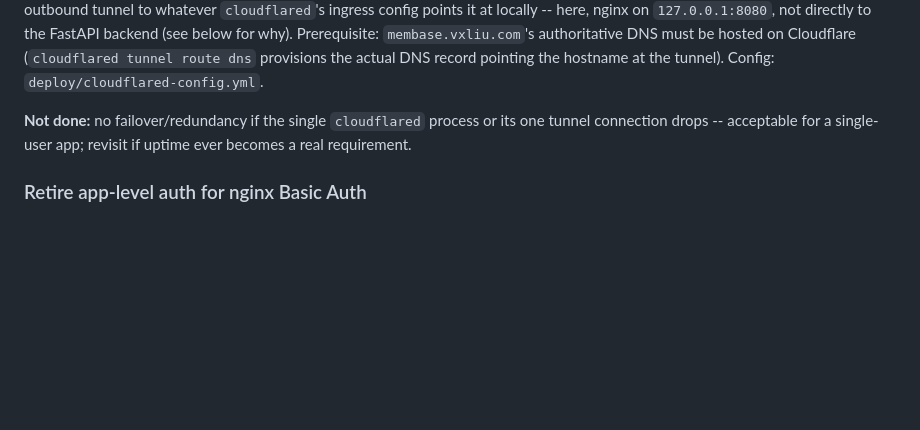
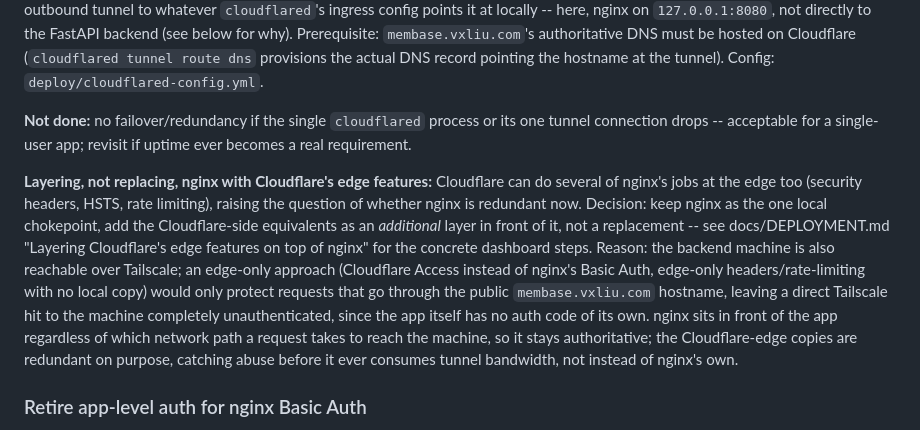
Before and after one commit to LuxKaiwalker/membase, a Markdown page: docs/DECISIONS.md, the part around the change. Rendered like a GitHub page; blank space fills up the shorter version.

```diff
--- a/docs/DECISIONS.md
+++ b/docs/DECISIONS.md
@@ -1920,6 +1920,24 @@ record pointing the hostname at the tunnel). Config: `deploy/cloudflared-config.
 its one tunnel connection drops -- acceptable for a single-user app; revisit
 if uptime ever becomes a real requirement.
 
+**Layering, not replacing, nginx with Cloudflare's edge features:**
+Cloudflare can do several of nginx's jobs at the edge too (security
+headers, HSTS, rate limiting), raising the question of whether nginx
+is redundant now. Decision: keep nginx as the one local chokepoint,
+add the Cloudflare-side equivalents as an *additional* layer in front
+of it, not a replacement -- see docs/DEPLOYMENT.md "Layering
+Cloudflare's edge features on top of nginx" for the concrete dashboard
+steps. Reason: the backend machine is also reachable over Tailscale;
+an edge-only approach (Cloudflare Access instead of nginx's Basic
+Auth, edge-only headers/rate-limiting with no local copy) would only
+protect requests that go through the public `membase.vxliu.com`
+hostname, leaving a direct Tailscale hit to the machine completely
+unauthenticated, since the app itself has no auth code of its own.
+nginx sits in front of the app regardless of which network path a
+request takes to reach the machine, so it stays authoritative; the
+Cloudflare-edge copies are redundant on purpose, catching abuse before
+it ever consumes tunnel bandwidth, not instead of nginx's own.
+
 ### Retire app-level auth for nginx Basic Auth
 
 **Decision:** The password-login + per-device bearer-token system
```
Also changed, not shown: docs/DEPLOYMENT.md (+40 -0 lines).
